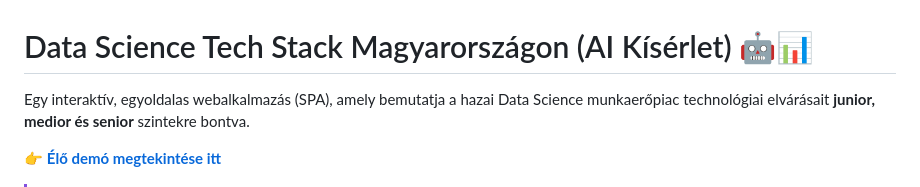
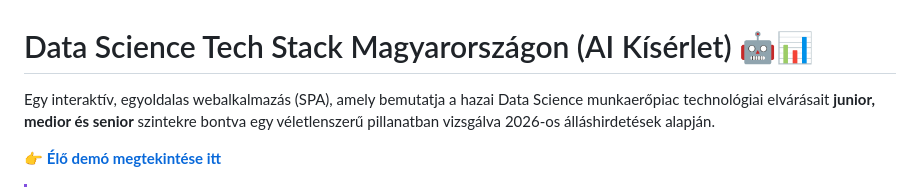
Before and after one commit to csabatatrai/hu-data-science-tech-stack-by-seniority, a Markdown page: README.md, the part around the change. GitHub-like rendering.

```diff
--- a/README.md
+++ b/README.md
@@ -1,6 +1,6 @@
 # Data Science Tech Stack Magyarországon (AI Kísérlet) 🤖📊
 
-Egy interaktív, egyoldalas webalkalmazás (SPA), amely bemutatja a hazai Data Science munkaerőpiac technológiai elvárásait **junior, medior és senior** szintekre bontva.
+Egy interaktív, egyoldalas webalkalmazás (SPA), amely bemutatja a hazai Data Science munkaerőpiac technológiai elvárásait **junior, medior és senior** szintekre bontva egy véletlenszerű pillanatban vizsgálva 2026-os álláshirdetések alapján.
 
 👉 **[Élő demó megtekintése itt](https://csabatatrai.hu/hu-data-science-tech-stack-by-seniority/)**
 
```
